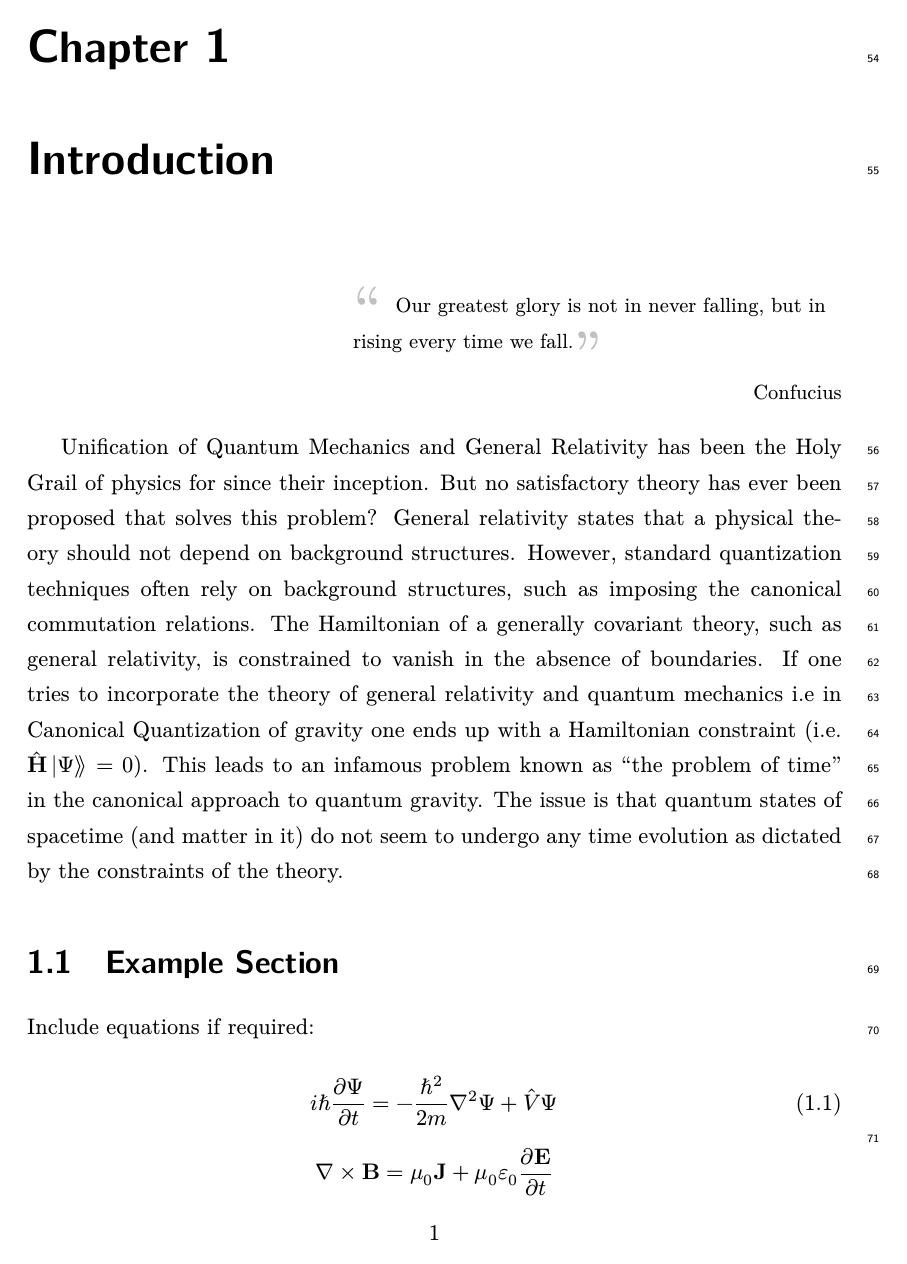
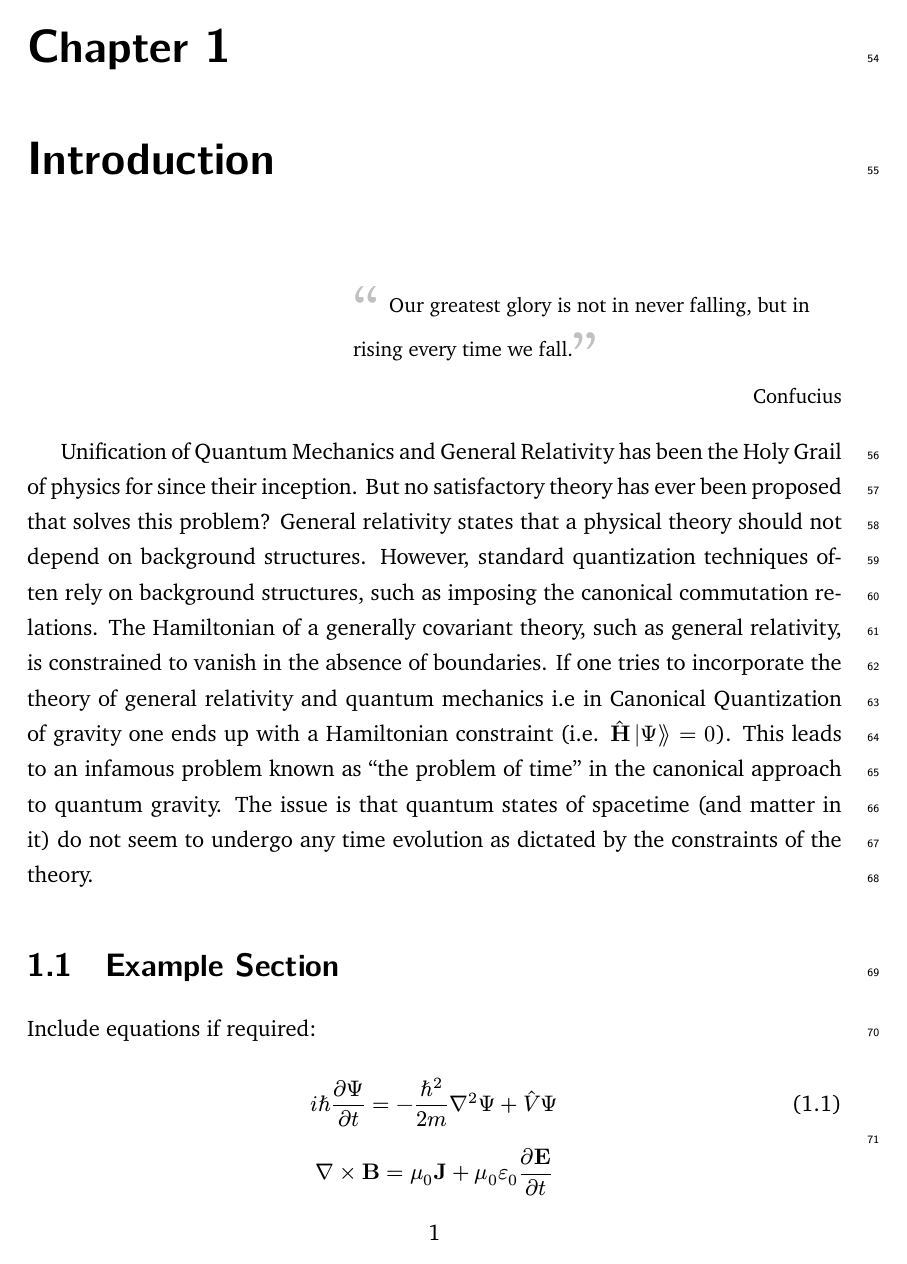
Before and after one commit to dev-aditya/PRJ502-MS-Thesis, a LaTeX thesis (main.tex, which reads styles/custom_font.tex, styles/custom_frame.tex, styles/custom_quoation.tex): page 12 of 18. Compiled offline with XeLaTeX.

Commit message:
Major Fixes 1. updated the package loading order for better compatibility 2. Fixed the fonts issues and added it directly into the main.tex

```diff
--- a/main.tex
+++ b/main.tex
@@ -1,4 +1,4 @@
-\documentclass[a4paper, 12pt,  twoside,]{report}
+\documentclass[a4paper,12pt,twoside,no-math]{report}
 % Specify required margin widths and setup geometry of the thesis
 \usepackage{geometry}
 \geometry{
@@ -8,6 +8,10 @@
 	top=1in,
 	bottom=1in
 }
+\usepackage[svgnames]{xcolor}
+\usepackage{graphicx, pdfpages}
+% Set path/directory where all figures are stored.
+\graphicspath{ {figures/} }
 
 %%
 \usepackage{titlesec}
@@ -31,8 +34,22 @@
 {\bfseries\sffamily}
 {\thesubsubsection}{1em}{}
 
-\usepackage[svgnames]{xcolor}
-\usepackage[pdfauthor={Aditya Dev},
+\usepackage{fancyhdr}
+\usepackage{float}
+\input{styles/custom_quoation}
+\input{styles/custom_frame}
+\usepackage{mathtools} % amsmath already loaded by mathtools
+\usepackage{amssymb, physics, cancel}
+\usepackage[no-math]{fontspec}
+\usepackage{newcomputermodern}
+\usepackage[scaled=1.0]{XCharter}
+
+\usepackage[right]{lineno}
+\linenumbers
+\linespread{1.3}
+%$$$$$$$
+\usepackage[
+	pdfauthor={Aditya Dev},
 	pdftitle={},
 	pdfsubject={MS19022 MS Thesis},
 	pdfkeywords={},
@@ -43,25 +60,6 @@
 	citecolor={blue!50!black},
 	urlcolor={blue!80!black}
 }
-%%
-%$$ FOR DRAFT VERSION: INCLUDING LINE NUMBERS$$
-\usepackage[right]{lineno}
-\linenumbers
-
-\usepackage{fancyhdr}
-\usepackage{float}
-% List of required packages for graphics
-\usepackage{graphicx, pdfpages}
-% Set path/directory where all figures are stored.
-\graphicspath{ {figures/} }
- % Set required line spacing.
-% A factor of 1.3 corresponds to 1.5 line spacing.
-\linespread{1.3}
-%%
-\input{styles/custom_quoation}
-\input{styles/custom_frame}
-\input{styles/custom_font}
-
 \begin{document}
 
 
--- a/styles/custom_font.tex
+++ /dev/null
@@ -1,6 +0,0 @@
-\usepackage{amsmath, amssymb, physics, bm}
-\usepackage{mathtools, cancel}
-\usepackage[T1]{fontenc}
-% Use XCharter font with fontspec (if needed)
-\usepackage[scaled=1.0]{XCharter} % Remove "no-math" option here
-\usepackage{newcomputermodern}
--- a/styles/custom_frame.tex
+++ b/styles/custom_frame.tex
@@ -12,7 +12,17 @@
         roundcorner=10pt,
         nobreak=true
     ]%
-    \rmfamily
+    \fontfamily{ptm}\selectfont
 }{%
     \end{mdframed}
 }
+% \fontfamily{cmr}\selectfont  % Computer Modern Roman
+% \fontfamily{cmss}\selectfont % Computer Modern Sans Serif
+% \fontfamily{cmtt}\selectfont % Computer Modern Typewriter
+% \fontfamily{ptm}\selectfont  % Times
+% \fontfamily{phv}\selectfont  % Helvetica
+% \fontfamily{pnc}\selectfont  % New Century Schoolbook
+% \fontfamily{ppl}\selectfont  % Palatino
+% \fontfamily{pbk}\selectfont  % Bookman
+% \fontfamily{pag}\selectfont  % Avant Garde
+% \fontfamily{pcr}\selectfont  % Courier
--- a/styles/custom_quoation.tex
+++ b/styles/custom_quoation.tex
@@ -7,5 +7,5 @@
   \raisebox{-0.4\height}{\scalebox{3}{\textcolor{Silver}{``}}~~}%
 }
 \newcommand{\myclosingquote}{%
-  \raisebox{-0.6\height}{\scalebox{3}{\textcolor{Silver}{''}}}%
+  \raisebox{-0.45\height}{\scalebox{3}{\textcolor{Silver}{''}}}%
 }
```
Also changed, not shown: main.pdf, main.tex (15 more changed lines). Lines whose indentation alone changed are shown as unchanged.
